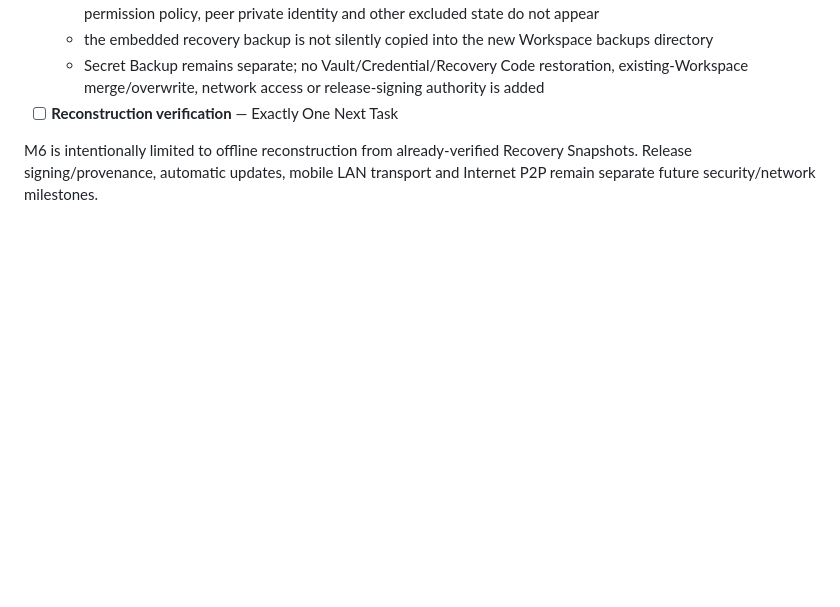
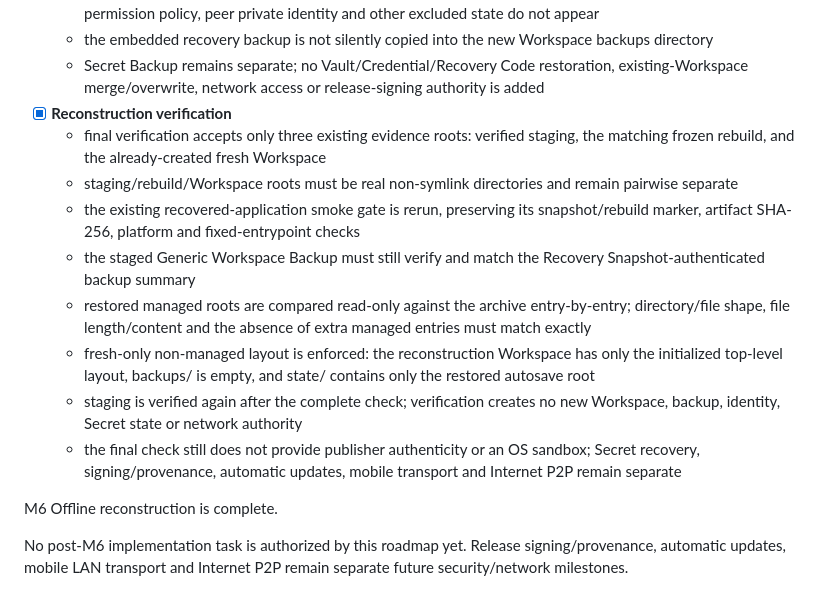
Before and after one commit to E20C1/dangomushi-usb, a Markdown page: docs/ROADMAP.md, the part around the change. Drawn GitHub-style; blank space fills up the shorter version.

Commit message:
docs: complete M6 reconstruction roadmap

```diff
--- a/docs/ROADMAP.md
+++ b/docs/ROADMAP.md
@@ -365,6 +365,16 @@ M5 Offline continuity is complete.
   - restore preserves Generic Backup scope: data/repositories/identity/config/autosave return, while session state, permission policy, peer private identity and other excluded state do not appear
   - the embedded recovery backup is not silently copied into the new Workspace backups directory
   - Secret Backup remains separate; no Vault/Credential/Recovery Code restoration, existing-Workspace merge/overwrite, network access or release-signing authority is added
-- [ ] **Reconstruction verification** — Exactly One Next Task
+- [x] **Reconstruction verification**
+  - final verification accepts only three existing evidence roots: verified staging, the matching frozen rebuild, and the already-created fresh Workspace
+  - staging/rebuild/Workspace roots must be real non-symlink directories and remain pairwise separate
+  - the existing recovered-application smoke gate is rerun, preserving its snapshot/rebuild marker, artifact SHA-256, platform and fixed-entrypoint checks
+  - the staged Generic Workspace Backup must still verify and match the Recovery Snapshot-authenticated backup summary
+  - restored managed roots are compared read-only against the archive entry-by-entry; directory/file shape, file length/content and the absence of extra managed entries must match exactly
+  - fresh-only non-managed layout is enforced: the reconstruction Workspace has only the initialized top-level layout, backups/ is empty, and state/ contains only the restored autosave root
+  - staging is verified again after the complete check; verification creates no new Workspace, backup, identity, Secret state or network authority
+  - the final check still does not provide publisher authenticity or an OS sandbox; Secret recovery, signing/provenance, automatic updates, mobile transport and Internet P2P remain separate
 
-M6 is intentionally limited to offline reconstruction from already-verified Recovery Snapshots. Release signing/provenance, automatic updates, mobile LAN transport and Internet P2P remain separate future security/network milestones.
+M6 Offline reconstruction is complete.
+
+No post-M6 implementation task is authorized by this roadmap yet. Release signing/provenance, automatic updates, mobile LAN transport and Internet P2P remain separate future security/network milestones.
```
